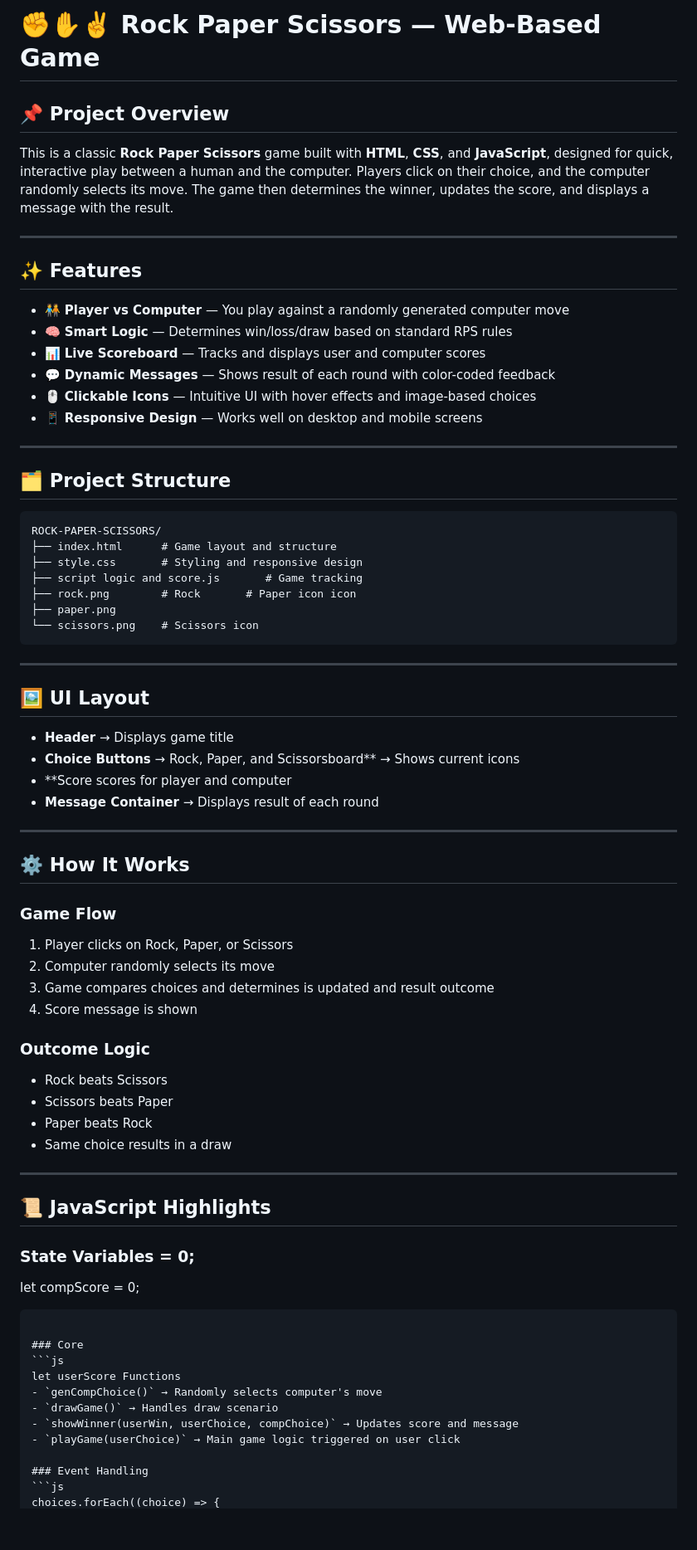
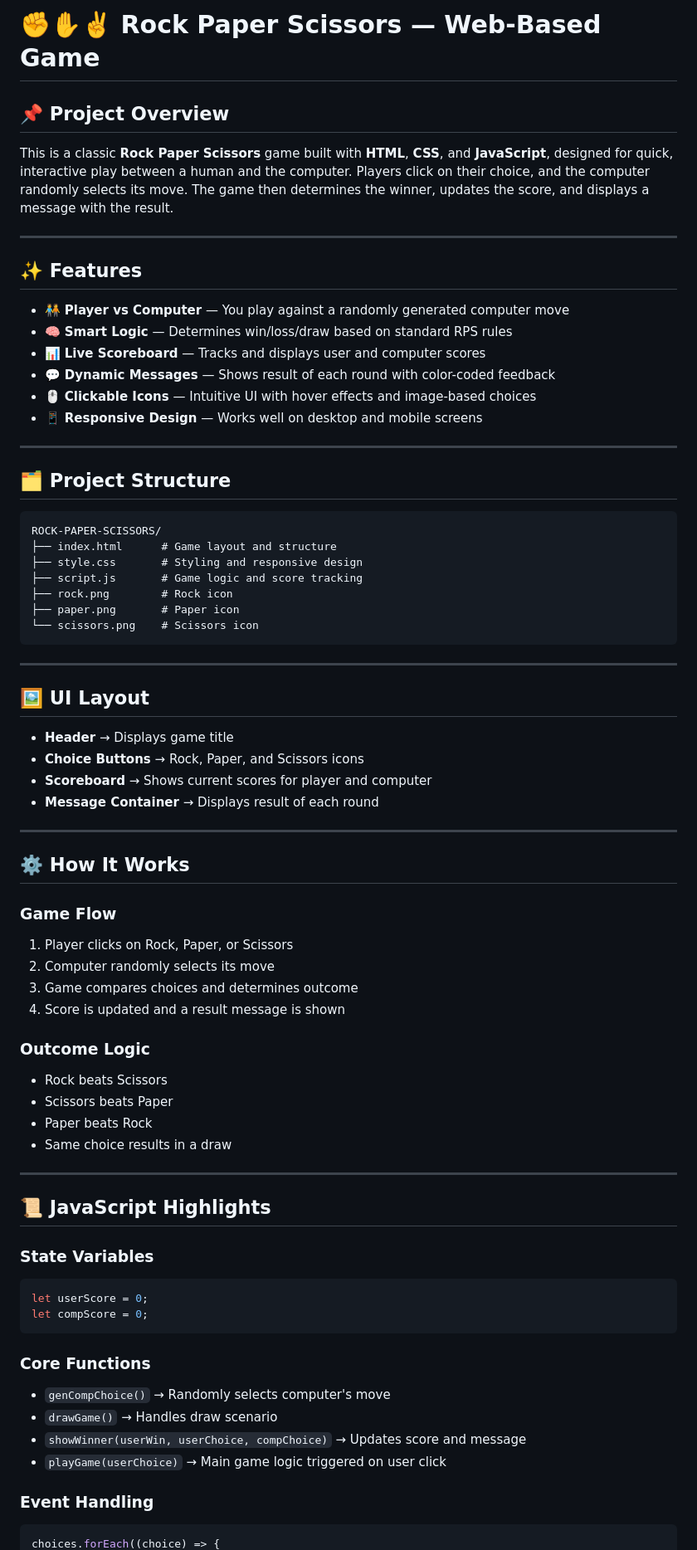
Before and after one commit to SamiUrRehman065/StonePaperScissorsGame, a Markdown page: README.md, the part around the change printed below. Shown: that part at 83% size. Drawn GitHub-style; blank space fills up the shorter version.

````diff
--- a/README.md
+++ b/README.md
@@ -1,19 +1,21 @@
-# ✊✋✌️ Rock Paper Scissors — Web‑Based Game
+# ✊✋✌️ Rock Paper Scissors — Web-Based Game
 
 ## 📌 Project Overview
+
 This is a classic **Rock Paper Scissors** game built with **HTML**, **CSS**, and **JavaScript**, designed for quick, interactive play between a human and the computer. Players click on their choice, and the computer randomly selects its move. The game then determines the winner, updates the score, and displays a message with the result.
 
----
+-----
 
 ## ✨ Features
-- 🧑‍🤝‍🧑 **Player vs Computer** — You play against a randomly generated computer move
-- 🧠 **Smart Logic** — Determines win/loss/draw based on standard RPS rules
-- 📊 **Live Scoreboard** — Tracks and displays user and computer scores
-- 💬 **Dynamic Messages** — Shows result of each round with color-coded feedback
-- 🖱️ **Clickable Icons** — Intuitive UI with hover effects and image-based choices
-- 📱 **Responsive Design** — Works well on desktop and mobile screens
 
----
+  * 🧑‍🤝‍🧑 **Player vs Computer** — You play against a randomly generated computer move
+  * 🧠 **Smart Logic** — Determines win/loss/draw based on standard RPS rules
+  * 📊 **Live Scoreboard** — Tracks and displays user and computer scores
+  * 💬 **Dynamic Messages** — Shows result of each round with color-coded feedback
+  * 🖱️ **Clickable Icons** — Intuitive UI with hover effects and image-based choices
+  * 📱 **Responsive Design** — Works well on desktop and mobile screens
+
+-----
 
 ## 🗂 Project Structure
 
@@ -21,52 +23,58 @@ This is a classic **Rock Paper Scissors** game built with **HTML**, **CSS**, and
 ROCK-PAPER-SCISSORS/
 ├── index.html      # Game layout and structure
 ├── style.css       # Styling and responsive design
-├── script logic and score.js       # Game tracking
-├── rock.png        # Rock       # Paper icon icon
-├── paper.png
+├── script.js       # Game logic and score tracking
+├── rock.png        # Rock icon
+├── paper.png       # Paper icon
 └── scissors.png    # Scissors icon
 ```
 
----
+-----
 
 ## 🖼 UI Layout
-- **Header** → Displays game title
-- **Choice Buttons** → Rock, Paper, and Scissorsboard** → Shows current icons
-- **Score scores for player and computer
-- **Message Container** → Displays result of each round
 
----
+  * **Header** → Displays game title
+  * **Choice Buttons** → Rock, Paper, and Scissors icons
+  * **Scoreboard** → Shows current scores for player and computer
+  * **Message Container** → Displays result of each round
+
+-----
 
 ## ⚙️ How It Works
 
 ### Game Flow
-1. Player clicks on Rock, Paper, or Scissors
-2. Computer randomly selects its move
-3. Game compares choices and determines is updated and result outcome
-4. Score message is shown
+
+1.  Player clicks on Rock, Paper, or Scissors
+2.  Computer randomly selects its move
+3.  Game compares choices and determines outcome
+4.  Score is updated and a result message is shown
 
 ### Outcome Logic
-- Rock beats Scissors
-- Scissors beats Paper
-- Paper beats Rock
-- Same choice results in a draw
 
----
+  * Rock beats Scissors
+  * Scissors beats Paper
+  * Paper beats Rock
+  * Same choice results in a draw
+
+-----
 
 ## 📜 JavaScript Highlights
 
-### State Variables = 0;
+### State Variables
+
+```js
+let userScore = 0;
 let compScore = 0;
 ```
 
-### Core
-```js
-let userScore Functions
-- `genCompChoice()` → Randomly selects computer's move
-- `drawGame()` → Handles draw scenario
-- `showWinner(userWin, userChoice, compChoice)` → Updates score and message
-- `playGame(userChoice)` → Main game logic triggered on user click
+### Core Functions
+
+  * `genCompChoice()` → Randomly selects computer's move
+  * `drawGame()` → Handles draw scenario
+  * `showWinner(userWin, userChoice, compChoice)` → Updates score and message
+  * `playGame(userChoice)` → Main game logic triggered on user click
 
 ### Event Handling
+
 ```js
 choices.forEach((choice) => {
````
Also changed, not shown: other parts of README.md (+34 -33 lines).
